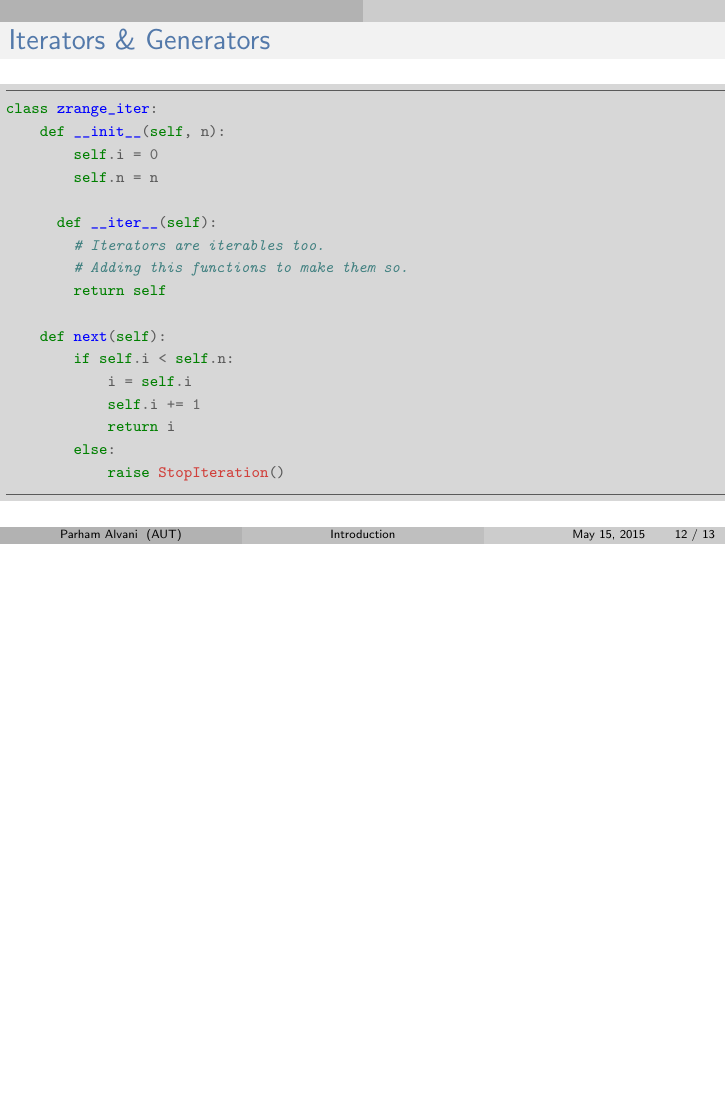
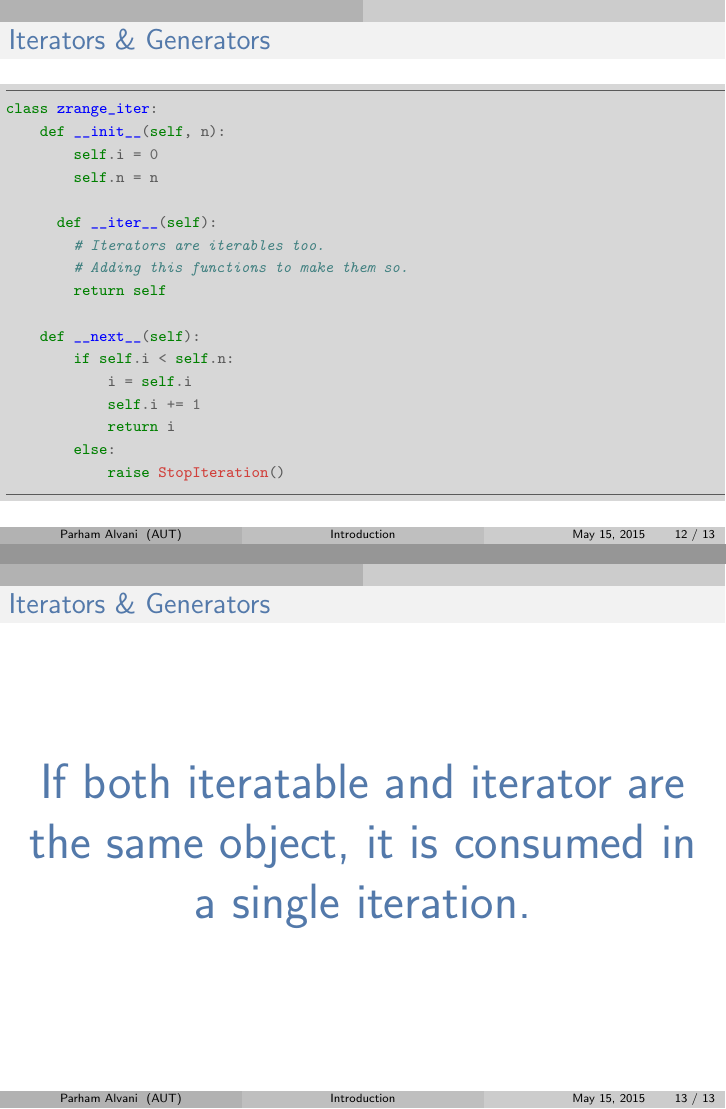
Before and after one commit to 1995parham-teaching/python101, LaTeX slides (sildes/day-2.tex): page 12 of 13 before the commit and pages 12 and 13 of 14 after it, the two joined at a grey line, the shorter picture padded with empty space. The pictures show the PDF file sildes/day-2.pdf that the author committed with the source.

Commit message:
Slides improved.

```diff
--- a/sildes/day-2.tex
+++ b/sildes/day-2.tex
@@ -462,6 +462,16 @@
 
 %------------------------------------------------
 \begin{frame}
+	\frametitle{Iterators \& Generators}
+	\begin{Huge}
+		\begin{center}
+			\usebeamercolor[fg]{title}If both iteratable and iterator are the same object, it is consumed in a single iteration.
+		\end{center}
+	\end{Huge}
+\end{frame}
+
+%------------------------------------------------
+\begin{frame}
 	\vspace{1cm}
 	\begin{Huge}
 		\begin{center}
```
Also changed, not shown: sildes/day-2.pdf, sildes/day-2.tex (2 more changed lines).
